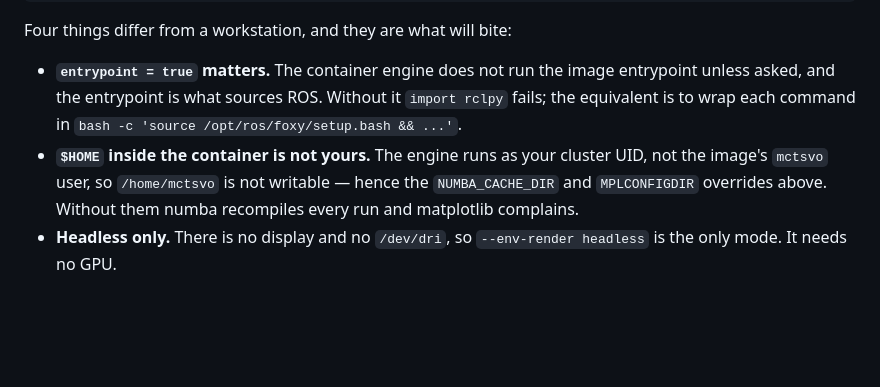
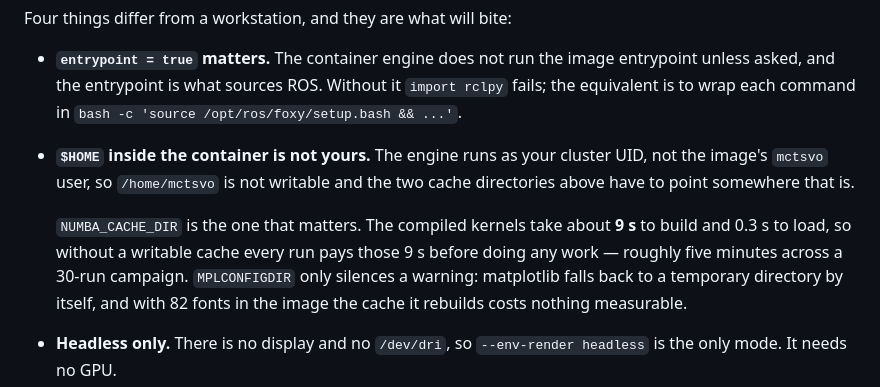
Before and after one commit to LorenzoBonanni/MCTS_VO_ROS, a Markdown page: docker/README.md, the part around the change. GitHub-like rendering; blank space fills up the shorter version.

Commit message:
Separate the two cache directories by how much they cost
The CSCS section listed NUMBA_CACHE_DIR and MPLCONFIGDIR together as though
they mattered equally. Measured in the container, they do not: numba's kernels
take 9.4 s to compile and 0.3 s to load from cache, so an unwritable cache
directory costs 9 s on every single run, about five minutes over a 30-run
campaign. Matplotlib falls back to a temporary directory on its own and only
prints a warning; the image carries 82 fonts, so the cache it rebuilds is not
measurable against the 0.35 s import.

Someone skimming the list would have spent their effort on whichever they read
first. Now the expensive one says why it is expensive.

```diff
--- a/docker/README.md
+++ b/docker/README.md
@@ -107,9 +107,15 @@ Four things differ from a workstation, and they are what will bite:
   `import rclpy` fails; the equivalent is to wrap each command in
   `bash -c 'source /opt/ros/foxy/setup.bash && ...'`.
 - **`$HOME` inside the container is not yours.** The engine runs as your cluster
-  UID, not the image's `mctsvo` user, so `/home/mctsvo` is not writable — hence
-  the `NUMBA_CACHE_DIR` and `MPLCONFIGDIR` overrides above. Without them numba
-  recompiles every run and matplotlib complains.
+  UID, not the image's `mctsvo` user, so `/home/mctsvo` is not writable and the
+  two cache directories above have to point somewhere that is.
+
+  `NUMBA_CACHE_DIR` is the one that matters. The compiled kernels take about
+  **9 s** to build and 0.3 s to load, so without a writable cache every run pays
+  those 9 s before doing any work — roughly five minutes across a 30-run
+  campaign. `MPLCONFIGDIR` only silences a warning: matplotlib falls back to a
+  temporary directory by itself, and with 82 fonts in the image the cache it
+  rebuilds costs nothing measurable.
 - **Headless only.** There is no display and no `/dev/dri`, so
   `--env-render headless` is the only mode. It needs no GPU.
 - **Clone to scratch, not `$HOME`.** The repo carries ~890 MB of Unity builds,
```
